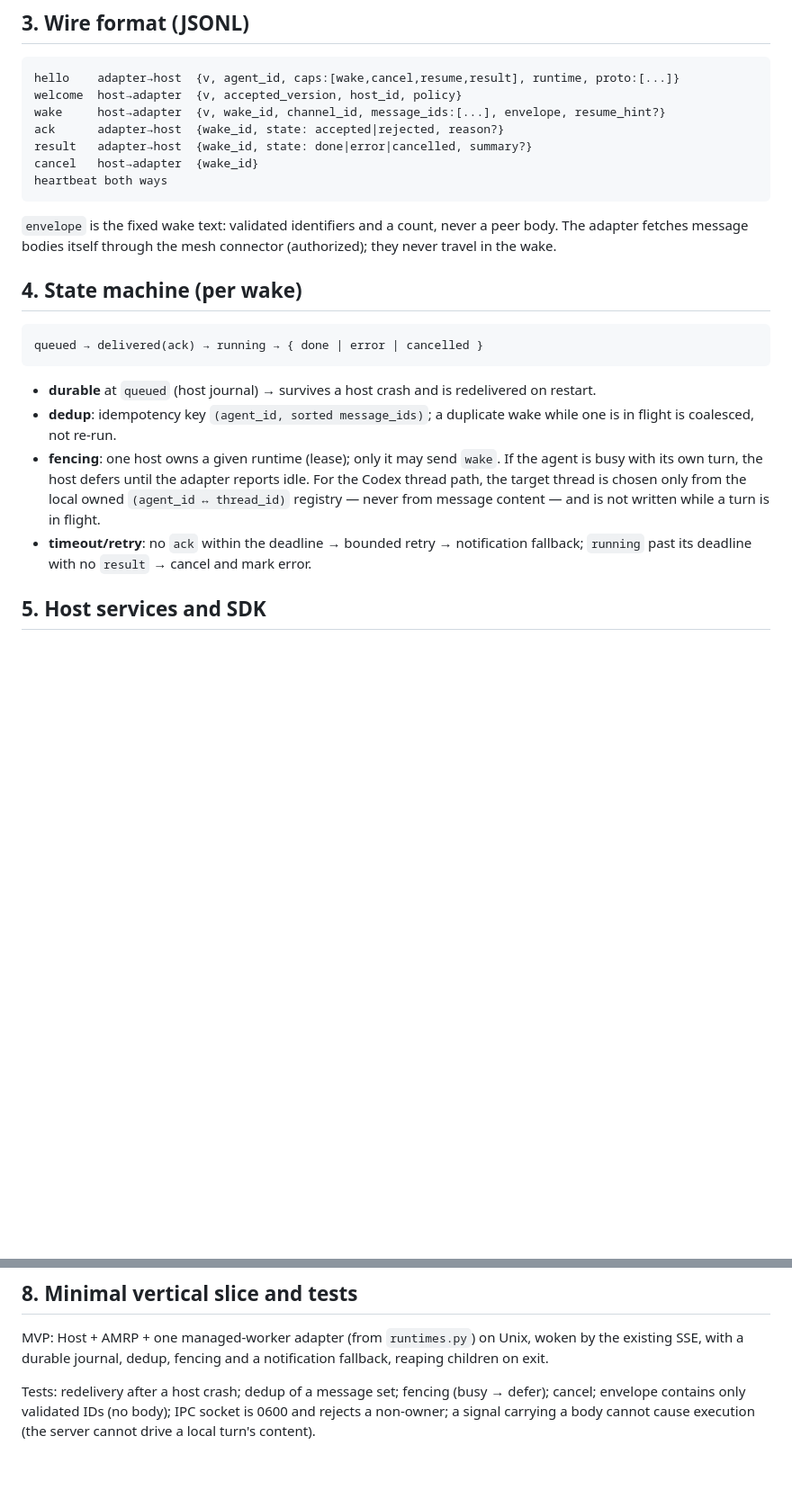
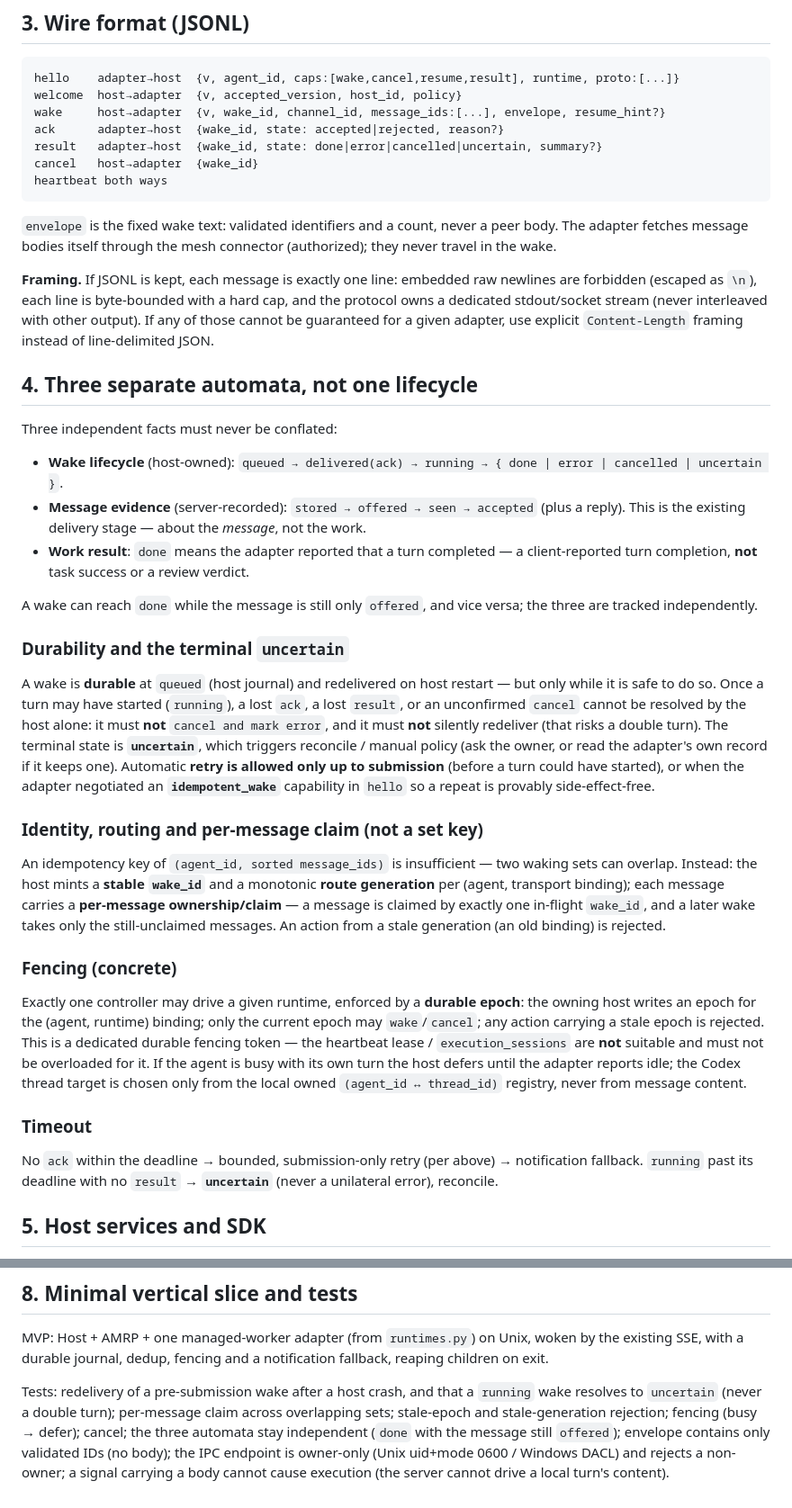
Before and after one commit to Vlad9572324/agent-mesh, a Markdown page: docs/wake-runtime-rfc.md, 2 parts joined by grey strips. Shown at 90% size. Drawn GitHub-style; blank space fills up the shorter version.

Commit message:
docs(rfc): address review — uncertain terminal, separate automata, claim/epoch, framing, ACL
Review of PR #23:
1. After a turn may have started, a lost ack/result or unconfirmed cancel is the
   terminal state "uncertain" with reconcile/manual policy — never
   cancel-and-error or silent redeliver; retry only up to submission or with a
   negotiated idempotent_wake capability.
2. Separate the three automata: wake lifecycle vs message evidence
   (stored/offered/seen/accepted) vs work result; "done" is a client-reported
   turn completion, not task success.
3. Replace the (agent_id, sorted message_ids) dedup with a stable wake_id, a
   monotonic route generation, and per-message ownership/claim across overlapping
   sets.
4. Define fencing concretely: a durable epoch, single controller, stale-epoch
   rejection; the heartbeat lease / execution_sessions are not suitable.
5. JSONL framing constraints (no embedded newlines, byte-bounded lines, dedicated
   stream) or Content-Length framing.
6. Platform-correct IPC ACL wording (Unix uid+mode 0600 / Windows named-pipe
   DACL) in the transport description and the tests.

Co-Authored-By: Claude Opus 4.8 <noreply@anthropic.com>

````diff
--- a/docs/wake-runtime-rfc.md
+++ b/docs/wake-runtime-rfc.md
@@ -79,7 +80,7 @@ hello    adapter→host  {v, agent_id, caps:[wake,cancel,resume,result], runtime
 welcome  host→adapter  {v, accepted_version, host_id, policy}
 wake     host→adapter  {v, wake_id, channel_id, message_ids:[...], envelope, resume_hint?}
 ack      adapter→host  {wake_id, state: accepted|rejected, reason?}
-result   adapter→host  {wake_id, state: done|error|cancelled, summary?}
+result   adapter→host  {wake_id, state: done|error|cancelled|uncertain, summary?}
 cancel   host→adapter  {wake_id}
 heartbeat both ways
 ```
@@ -88,23 +89,65 @@ heartbeat both ways
 peer body. The adapter fetches message bodies itself through the mesh connector
 (authorized); they never travel in the wake.
 
-## 4. State machine (per wake)
+**Framing.** If JSONL is kept, each message is exactly one line: embedded raw
+newlines are forbidden (escaped as `\n`), each line is byte-bounded with a hard
+cap, and the protocol owns a dedicated stdout/socket stream (never interleaved
+with other output). If any of those cannot be guaranteed for a given adapter,
+use explicit `Content-Length` framing instead of line-delimited JSON.
 
-```
-queued → delivered(ack) → running → { done | error | cancelled }
-```
+## 4. Three separate automata, not one lifecycle
 
-- **durable** at `queued` (host journal) → survives a host crash and is
-  redelivered on restart.
-- **dedup**: idempotency key `(agent_id, sorted message_ids)`; a duplicate wake
-  while one is in flight is coalesced, not re-run.
-- **fencing**: one host owns a given runtime (lease); only it may send `wake`. If
-  the agent is busy with its own turn, the host defers until the adapter reports
-  idle. For the Codex thread path, the target thread is chosen only from the
-  local owned `(agent_id ↔ thread_id)` registry — never from message content —
-  and is not written while a turn is in flight.
-- **timeout/retry**: no `ack` within the deadline → bounded retry → notification
-  fallback; `running` past its deadline with no `result` → cancel and mark error.
+Three independent facts must never be conflated:
+
+- **Wake lifecycle** (host-owned):
+  `queued → delivered(ack) → running → { done | error | cancelled | uncertain }`.
+- **Message evidence** (server-recorded): `stored → offered → seen → accepted`
+  (plus a reply). This is the existing delivery stage — about the *message*, not
+  the work.
+- **Work result**: `done` means the adapter reported that a turn completed — a
+  client-reported turn completion, **not** task success or a review verdict.
+
+A wake can reach `done` while the message is still only `offered`, and vice
+versa; the three are tracked independently.
+
+### Durability and the terminal `uncertain`
+
+A wake is **durable** at `queued` (host journal) and redelivered on host
+restart — but only while it is safe to do so. Once a turn may have started
+(`running`), a lost `ack`, a lost `result`, or an unconfirmed `cancel` cannot be
+resolved by the host alone: it must **not** `cancel and mark error`, and it must
+**not** silently redeliver (that risks a double turn). The terminal state is
+**`uncertain`**, which triggers reconcile / manual policy (ask the owner, or read
+the adapter's own record if it keeps one). Automatic **retry is allowed only up
+to submission** (before a turn could have started), or when the adapter
+negotiated an **`idempotent_wake`** capability in `hello` so a repeat is provably
+side-effect-free.
+
+### Identity, routing and per-message claim (not a set key)
+
+An idempotency key of `(agent_id, sorted message_ids)` is insufficient — two
+waking sets can overlap. Instead: the host mints a **stable `wake_id`** and a
+monotonic **route generation** per (agent, transport binding); each message
+carries a **per-message ownership/claim** — a message is claimed by exactly one
+in-flight `wake_id`, and a later wake takes only the still-unclaimed messages. An
+action from a stale generation (an old binding) is rejected.
+
+### Fencing (concrete)
+
+Exactly one controller may drive a given runtime, enforced by a **durable
+epoch**: the owning host writes an epoch for the (agent, runtime) binding; only
+the current epoch may `wake`/`cancel`; any action carrying a stale epoch is
+rejected. This is a dedicated durable fencing token — the heartbeat lease /
+`execution_sessions` are **not** suitable and must not be overloaded for it. If
+the agent is busy with its own turn the host defers until the adapter reports
+idle; the Codex thread target is chosen only from the local owned
+`(agent_id ↔ thread_id)` registry, never from message content.
+
+### Timeout
+
+No `ack` within the deadline → bounded, submission-only retry (per above) →
+notification fallback. `running` past its deadline with no `result` →
+**`uncertain`** (never a unilateral error), reconcile.
 
 ## 5. Host services and SDK
 
@@ -151,7 +194,11 @@ MVP: Host + AMRP + one managed-worker adapter (from `runtimes.py`) on Unix, woke
 by the existing SSE, with a durable journal, dedup, fencing and a notification
 fallback, reaping children on exit.
 
-Tests: redelivery after a host crash; dedup of a message set; fencing
-(busy → defer); cancel; envelope contains only validated IDs (no body); IPC
-socket is 0600 and rejects a non-owner; a signal carrying a body cannot cause
-execution (the server cannot drive a local turn's content).
+Tests: redelivery of a pre-submission wake after a host crash, and that a
+`running` wake resolves to `uncertain` (never a double turn); per-message claim
+across overlapping sets; stale-epoch and stale-generation rejection; fencing
+(busy → defer); cancel; the three automata stay independent (`done` with the
+message still `offered`); envelope contains only validated IDs (no body); the IPC
+endpoint is owner-only (Unix uid+mode 0600 / Windows DACL) and rejects a
+non-owner; a signal carrying a body cannot cause execution (the server cannot
+drive a local turn's content).
````
Also changed, not shown: other parts of docs/wake-runtime-rfc.md (+3 -2 lines).
